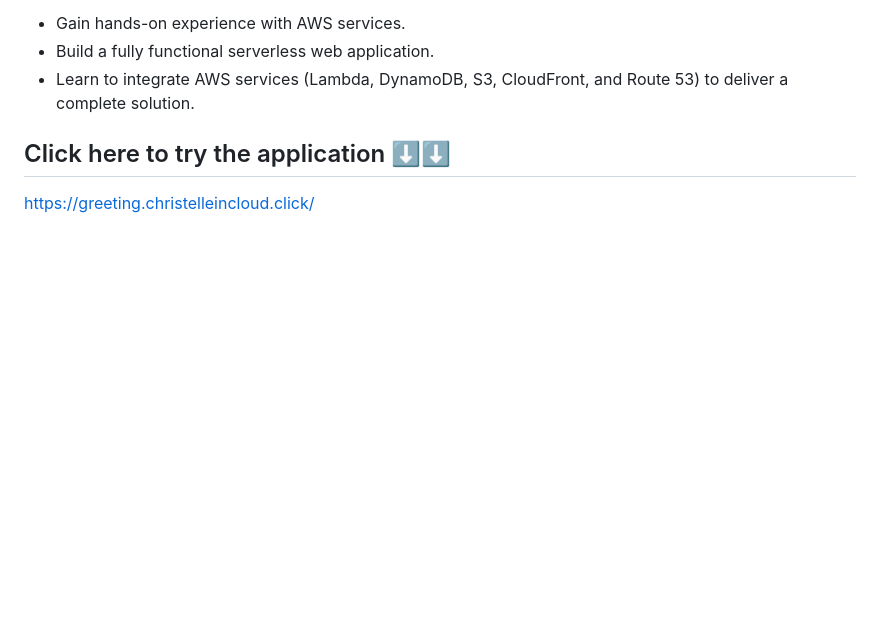
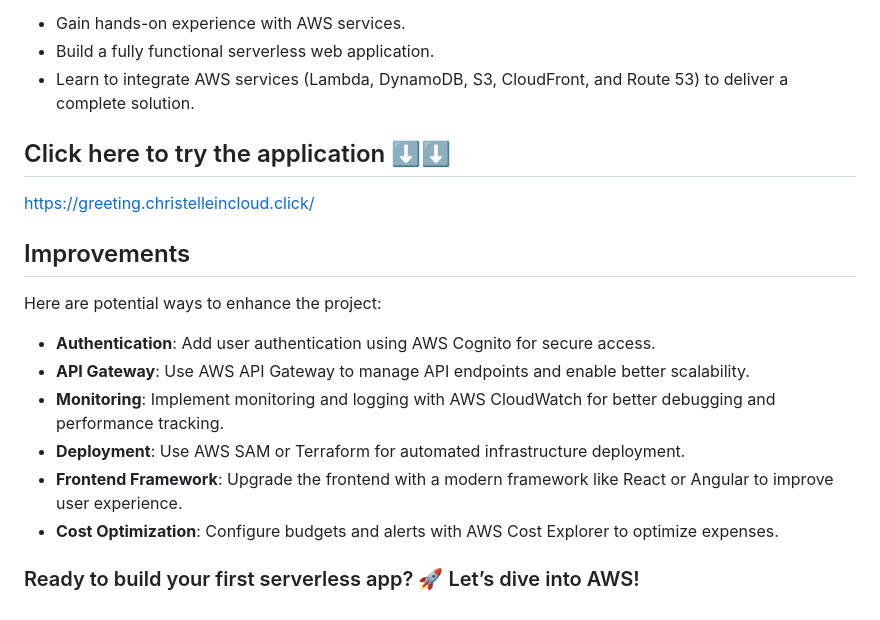
Before and after one commit to Cagnoro1/Serverless-Web-Application-on-AWS, a Markdown page: README.md, the part around the change. Drawn GitHub-style; blank space fills up the shorter version.

```diff
--- a/README.md
+++ b/README.md
@@ -74,3 +74,14 @@ By completing this project, you will:
 
 ## Click here to try the application ⬇️⬇️
 https://greeting.christelleincloud.click/
+
+## Improvements
+Here are potential ways to enhance the project:
+* **Authentication**: Add user authentication using AWS Cognito for secure access.
+* **API Gateway**: Use AWS API Gateway to manage API endpoints and enable better scalability.
+* **Monitoring**: Implement monitoring and logging with AWS CloudWatch for better debugging and performance tracking.
+* **Deployment**: Use AWS SAM or Terraform for automated infrastructure deployment.
+* **Frontend Framework**: Upgrade the frontend with a modern framework like React or Angular to improve user experience.
+* **Cost Optimization**: Configure budgets and alerts with AWS Cost Explorer to optimize expenses.
+
+### Ready to build your first serverless app? 🚀 Let’s dive into AWS!
```
